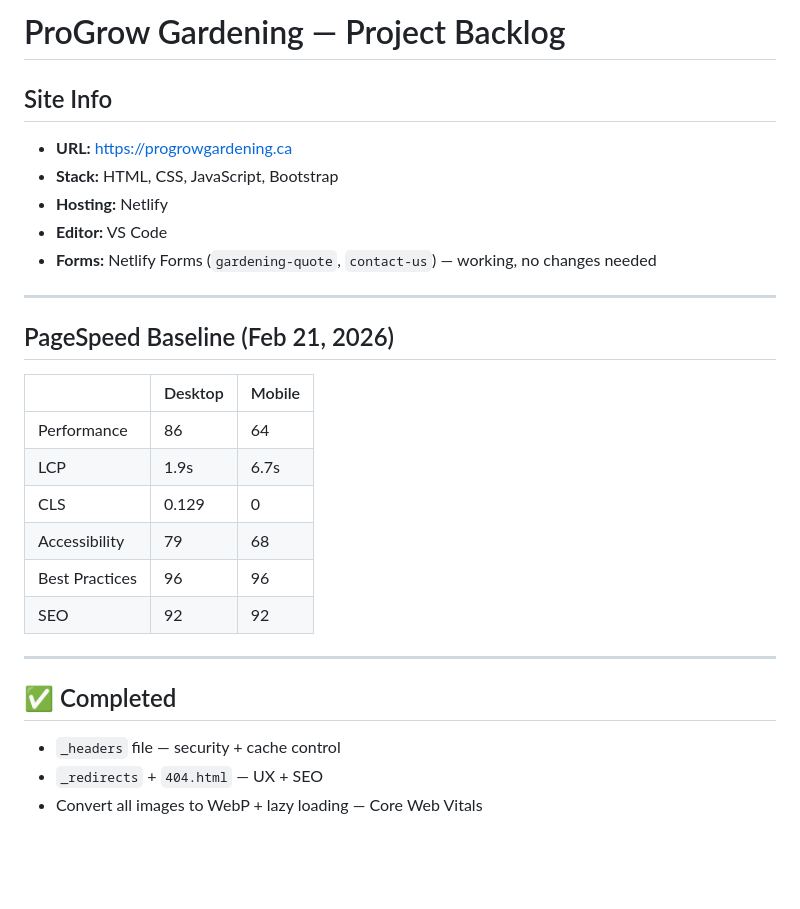
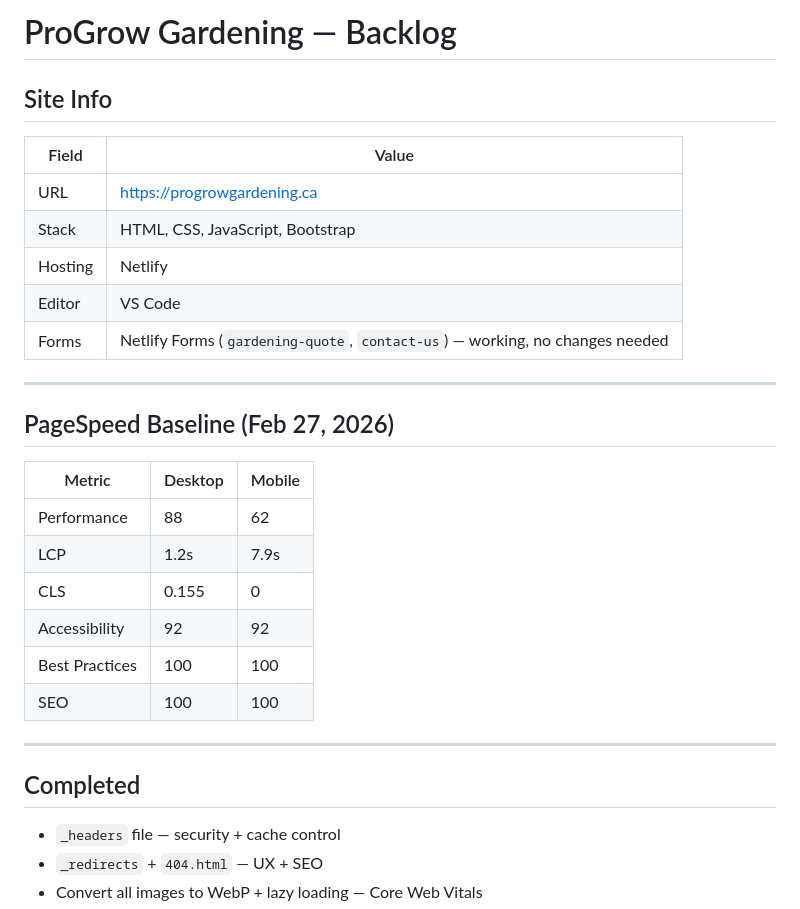
Before and after one commit to malcolmgrace/progrow-gardening, a Markdown page: BACKLOG.md, the part around one of its changes. Rendered like a GitHub page; blank space fills up the shorter version.

```diff
--- a/BACKLOG.md
+++ b/BACKLOG.md
@@ -1,30 +1,30 @@
-# ProGrow Gardening — Project Backlog
+# ProGrow Gardening — Backlog
 
 ## Site Info
-
-- **URL:** https://progrowgardening.ca
-- **Stack:** HTML, CSS, JavaScript, Bootstrap
-- **Hosting:** Netlify
-- **Editor:** VS Code
-- **Forms:** Netlify Forms (`gardening-quote`, `contact-us`) — working, no changes needed
+| Field | Value |
+|---|---|
+| URL | https://progrowgardening.ca |
+| Stack | HTML, CSS, JavaScript, Bootstrap |
+| Hosting | Netlify |
+| Editor | VS Code |
+| Forms | Netlify Forms (`gardening-quote`, `contact-us`) — working, no changes needed |
 
 ---
 
-## PageSpeed Baseline (Feb 21, 2026)
+## PageSpeed Baseline (Feb 27, 2026)
 
-|                | Desktop | Mobile |
-|----------------|---------|--------|
-| Performance    | 86      | 64     |
-| LCP            | 1.9s    | 6.7s   |
-| CLS            | 0.129   | 0      |
-| Accessibility  | 79      | 68     |
-| Best Practices | 96      | 96     |
-| SEO            | 92      | 92     |
+| Metric | Desktop | Mobile |
+|---|---|---|
+| Performance | 88 | 62 |
+| LCP | 1.2s | 7.9s |
+| CLS | 0.155 | 0 |
+| Accessibility | 92 | 92 |
+| Best Practices | 100 | 100 |
+| SEO | 100 | 100 |
 
 ---
 
-## ✅ Completed
-
+## Completed
 - `_headers` file — security + cache control
 - `_redirects` + `404.html` — UX + SEO
 - Convert all images to WebP + lazy loading — Core Web Vitals
```
Also changed, not shown: other parts of BACKLOG.md (+56 -33 lines).
